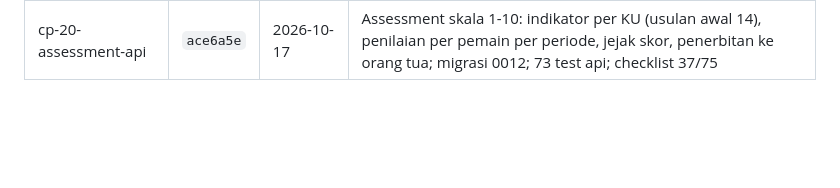
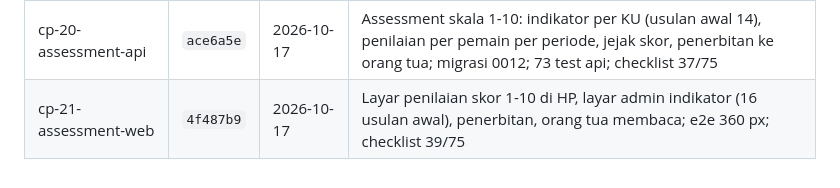
Before and after one commit to sanzuke/ssb-management-system, a Markdown page: docs/checkpoints.md, the part around the change. Rendered like a GitHub page; blank space fills up the shorter version.

Commit message:
Catat hash cp-21
Co-Authored-By: Claude Sonnet 5.5 <noreply@anthropic.com>
Claude-Session: https://claude.ai/code/session_0148LFQwJ8kVpwjd1FceJSpo

```diff
--- a/docs/checkpoints.md
+++ b/docs/checkpoints.md
@@ -25,3 +25,4 @@ Satu baris per checkpoint, yang terbaru di atas. Hash commit menjadi acuan utama
 | cp-18-portal-ortu-web | `b32f488` | 2026-10-17 | Beranda orang tua (anak, persentase hadir, latihan mendatang dan terakhir); e2e 360 px; checklist 32/75 |
 | cp-19-kartu-pemain-qr | `7062986` | 2026-10-17 | Kartu pemain (nomor anggota, KU, posisi, status, QR ke profil), tautan dari profil dan beranda orang tua; e2e membaca QR; checklist 33/75 |
 | cp-20-assessment-api | `ace6a5e` | 2026-10-17 | Assessment skala 1-10: indikator per KU (usulan awal 14), penilaian per pemain per periode, jejak skor, penerbitan ke orang tua; migrasi 0012; 73 test api; checklist 37/75 |
+| cp-21-assessment-web | `4f487b9` | 2026-10-17 | Layar penilaian skor 1-10 di HP, layar admin indikator (16 usulan awal), penerbitan, orang tua membaca; e2e 360 px; checklist 39/75 |
```
